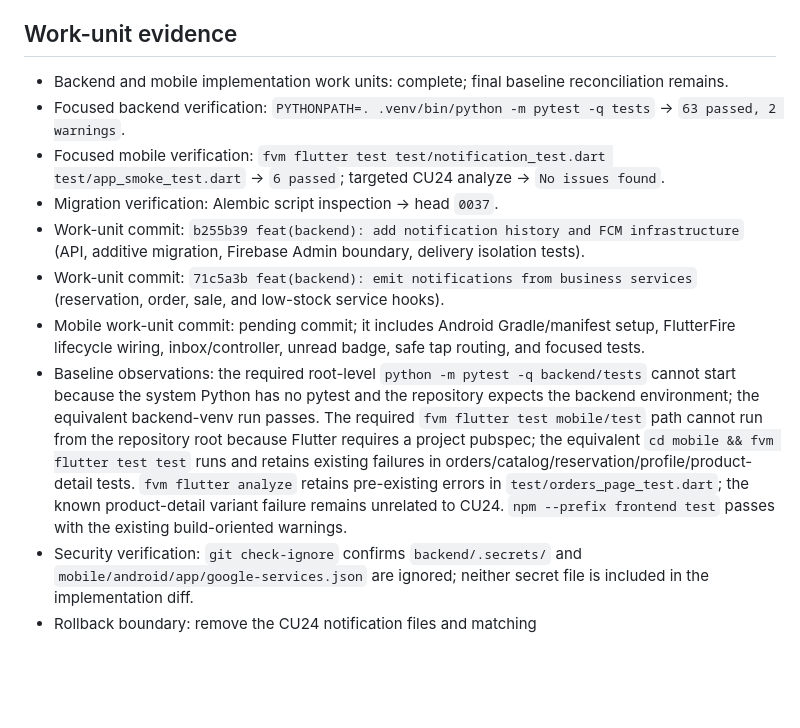
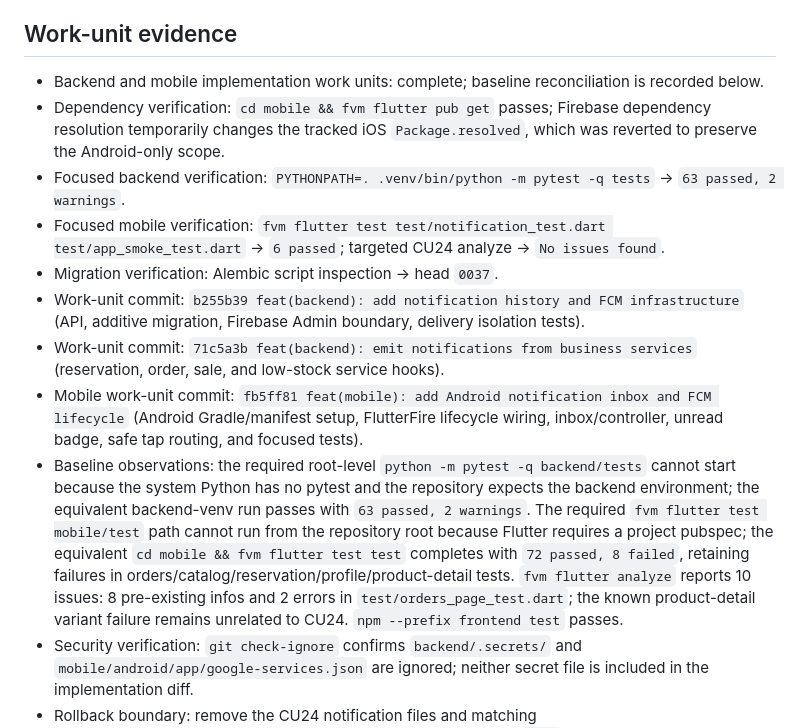
Before and after one commit to miromero13/ecommerce, a Markdown page: odd/tasks/cu24-push-notifications.md, the part around one of its changes. GitHub-like rendering; blank space fills up the shorter version.

Commit message:
feat(backend): mark task T6 as complete and update work-unit evidence

```diff
--- a/odd/tasks/cu24-push-notifications.md
+++ b/odd/tasks/cu24-push-notifications.md
@@ -71,14 +71,15 @@ git status --short
 
 ## Work-unit evidence
 
-- Backend and mobile implementation work units: complete; final baseline reconciliation remains.
+- Backend and mobile implementation work units: complete; baseline reconciliation is recorded below.
+- Dependency verification: `cd mobile && fvm flutter pub get` passes; Firebase dependency resolution temporarily changes the tracked iOS `Package.resolved`, which was reverted to preserve the Android-only scope.
 - Focused backend verification: `PYTHONPATH=. .venv/bin/python -m pytest -q tests` → `63 passed, 2 warnings`.
 - Focused mobile verification: `fvm flutter test test/notification_test.dart test/app_smoke_test.dart` → `6 passed`; targeted CU24 analyze → `No issues found`.
 - Migration verification: Alembic script inspection → head `0037`.
 - Work-unit commit: `b255b39 feat(backend): add notification history and FCM infrastructure` (API, additive migration, Firebase Admin boundary, delivery isolation tests).
 - Work-unit commit: `71c5a3b feat(backend): emit notifications from business services` (reservation, order, sale, and low-stock service hooks).
-- Mobile work-unit commit: pending commit; it includes Android Gradle/manifest setup, FlutterFire lifecycle wiring, inbox/controller, unread badge, safe tap routing, and focused tests.
-- Baseline observations: the required root-level `python -m pytest -q backend/tests` cannot start because the system Python has no pytest and the repository expects the backend environment; the equivalent backend-venv run passes. The required `fvm flutter test mobile/test` path cannot run from the repository root because Flutter requires a project pubspec; the equivalent `cd mobile && fvm flutter test test` runs and retains existing failures in orders/catalog/reservation/profile/product-detail tests. `fvm flutter analyze` retains pre-existing errors in `test/orders_page_test.dart`; the known product-detail variant failure remains unrelated to CU24. `npm --prefix frontend test` passes with the existing build-oriented warnings.
+- Mobile work-unit commit: `fb5ff81 feat(mobile): add Android notification inbox and FCM lifecycle` (Android Gradle/manifest setup, FlutterFire lifecycle wiring, inbox/controller, unread badge, safe tap routing, and focused tests).
+- Baseline observations: the required root-level `python -m pytest -q backend/tests` cannot start because the system Python has no pytest and the repository expects the backend environment; the equivalent backend-venv run passes with `63 passed, 2 warnings`. The required `fvm flutter test mobile/test` path cannot run from the repository root because Flutter requires a project pubspec; the equivalent `cd mobile && fvm flutter test test` completes with `72 passed, 8 failed`, retaining failures in orders/catalog/reservation/profile/product-detail tests. `fvm flutter analyze` reports 10 issues: 8 pre-existing infos and 2 errors in `test/orders_page_test.dart`; the known product-detail variant failure remains unrelated to CU24. `npm --prefix frontend test` passes.
 - Security verification: `git check-ignore` confirms `backend/.secrets/` and `mobile/android/app/google-services.json` are ignored; neither secret file is included in the implementation diff.
 - Rollback boundary: remove the CU24 notification files and matching config/router/Gradle/pubspec/manifest changes; revert migration `0037` to remove only the two additive tables. Existing tables, virtual try-on HTML, iOS project files, and frontend code remain outside the feature.
 - Deferred semantics: recommendation/catalog push events remain deferred because no corresponding domain transition event exists in the current services.
```
Also changed, not shown: other parts of odd/tasks/cu24-push-notifications.md (+1 -1 lines).
